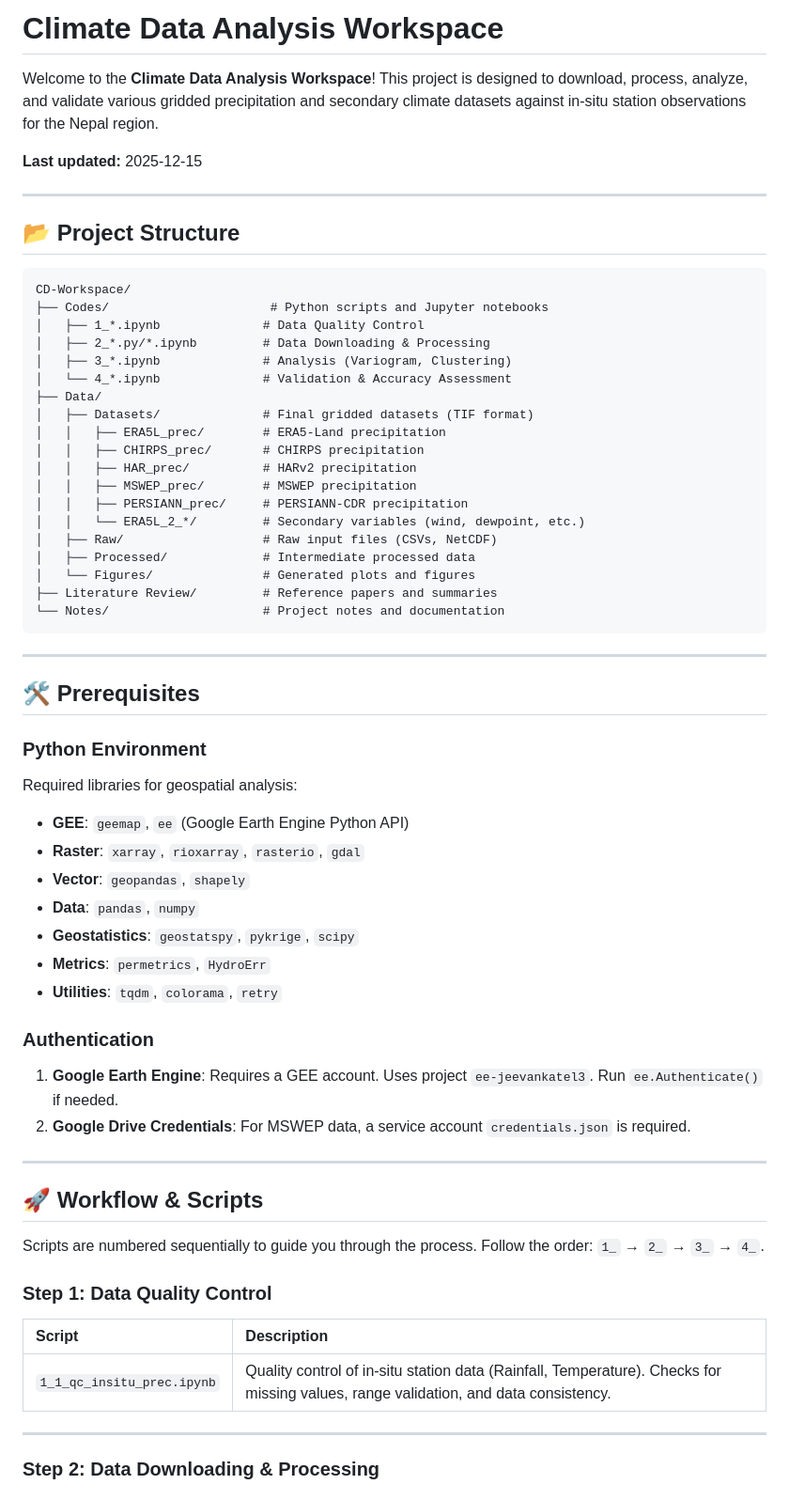
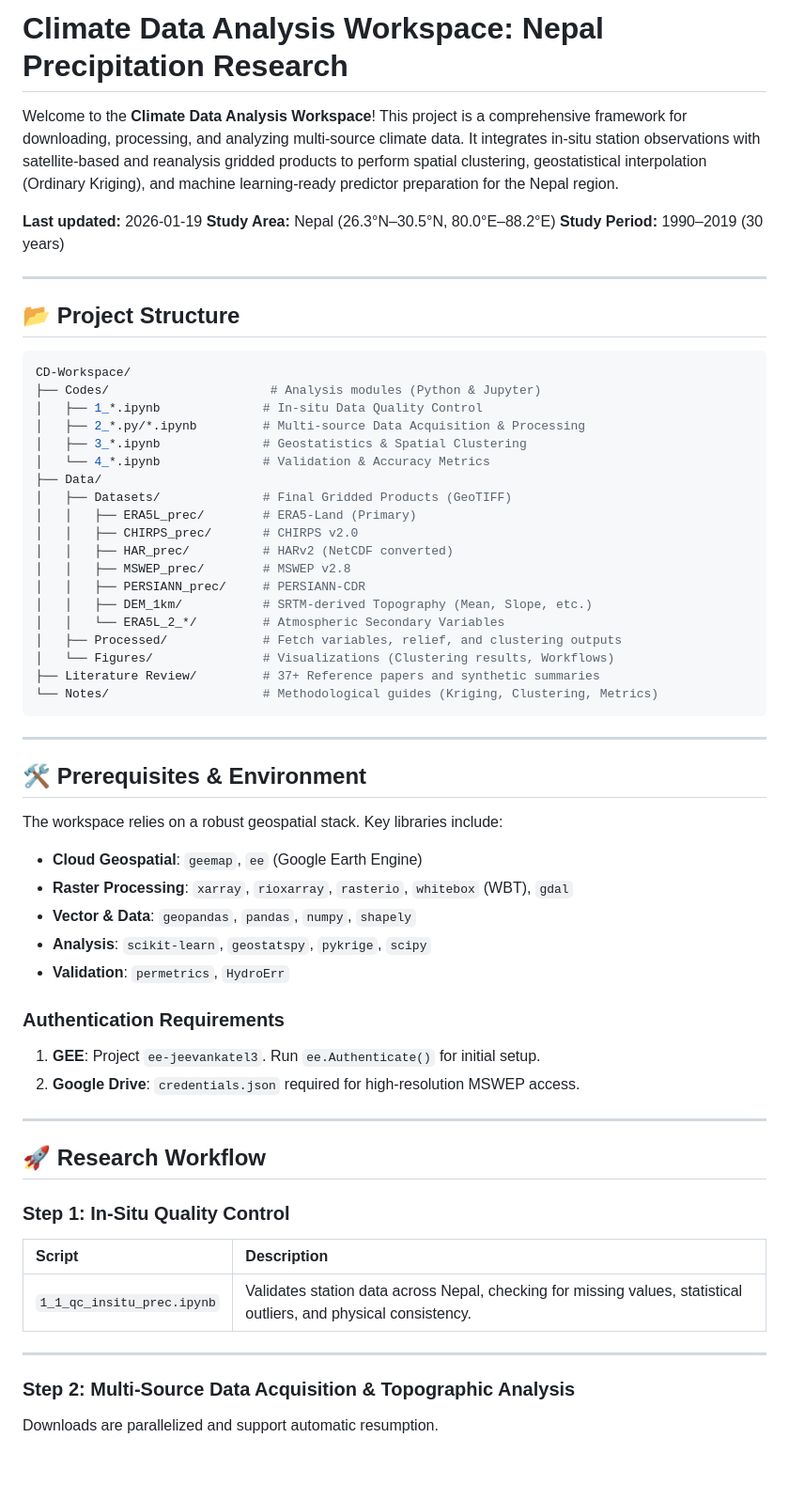
Before and after one commit to jeevankatel3-cell/Climate-Data-Nepal, a Markdown page: README.md, the part around one of its changes. Shown at 94% size. Drawn GitHub-style; blank space fills up the shorter version.

````diff
--- a/README.md
+++ b/README.md
@@ -1,65 +1,63 @@
-# Climate Data Analysis Workspace
+# Climate Data Analysis Workspace: Nepal Precipitation Research
 
-Welcome to the **Climate Data Analysis Workspace**! This project is designed to download, process, analyze, and validate various gridded precipitation and secondary climate datasets against in-situ station observations for the Nepal region.
+Welcome to the **Climate Data Analysis Workspace**! This project is a comprehensive framework for downloading, processing, and analyzing multi-source climate data. It integrates in-situ station observations with satellite-based and reanalysis gridded products to perform spatial clustering, geostatistical interpolation (Ordinary Kriging), and machine learning-ready predictor preparation for the Nepal region.
 
-**Last updated:** 2025-12-15
+**Last updated:** 2026-01-19
+**Study Area:** Nepal (26.3°N–30.5°N, 80.0°E–88.2°E)
+**Study Period:** 1990–2019 (30 years)
 
 ---
 
 ## 📂 Project Structure
 
-```
+```bash
 CD-Workspace/
-├── Codes/                      # Python scripts and Jupyter notebooks
-│   ├── 1_*.ipynb              # Data Quality Control
-│   ├── 2_*.py/*.ipynb         # Data Downloading & Processing
-│   ├── 3_*.ipynb              # Analysis (Variogram, Clustering)
-│   └── 4_*.ipynb              # Validation & Accuracy Assessment
+├── Codes/                      # Analysis modules (Python & Jupyter)
+│   ├── 1_*.ipynb              # In-situ Data Quality Control
+│   ├── 2_*.py/*.ipynb         # Multi-source Data Acquisition & Processing
+│   ├── 3_*.ipynb              # Geostatistics & Spatial Clustering
+│   └── 4_*.ipynb              # Validation & Accuracy Metrics
 ├── Data/
-│   ├── Datasets/              # Final gridded datasets (TIF format)
-│   │   ├── ERA5L_prec/        # ERA5-Land precipitation
-│   │   ├── CHIRPS_prec/       # CHIRPS precipitation
-│   │   ├── HAR_prec/          # HARv2 precipitation
-│   │   ├── MSWEP_prec/        # MSWEP precipitation
-│   │   ├── PERSIANN_prec/     # PERSIANN-CDR precipitation
-│   │   └── ERA5L_2_*/         # Secondary variables (wind, dewpoint, etc.)
-│   ├── Raw/                   # Raw input files (CSVs, NetCDF)
-│   ├── Processed/             # Intermediate processed data
-│   └── Figures/               # Generated plots and figures
-├── Literature Review/         # Reference papers and summaries
-└── Notes/                     # Project notes and documentation
+│   ├── Datasets/              # Final Gridded Products (GeoTIFF)
+│   │   ├── ERA5L_prec/        # ERA5-Land (Primary)
+│   │   ├── CHIRPS_prec/       # CHIRPS v2.0
+│   │   ├── HAR_prec/          # HARv2 (NetCDF converted)
+│   │   ├── MSWEP_prec/        # MSWEP v2.8
+│   │   ├── PERSIANN_prec/     # PERSIANN-CDR
+│   │   ├── DEM_1km/           # SRTM-derived Topography (Mean, Slope, etc.)
+│   │   └── ERA5L_2_*/         # Atmospheric Secondary Variables
+│   ├── Processed/             # Fetch variables, relief, and clustering outputs
+│   └── Figures/               # Visualizations (Clustering results, Workflows)
+├── Literature Review/         # 37+ Reference papers and synthetic summaries
+└── Notes/                     # Methodological guides (Kriging, Clustering, Metrics)
 ```
 
 ---
 
-## 🛠 Prerequisites
+## 🛠 Prerequisites & Environment
 
-### Python Environment
-Required libraries for geospatial analysis:
-- **GEE**: `geemap`, `ee` (Google Earth Engine Python API)
-- **Raster**: `xarray`, `rioxarray`, `rasterio`, `gdal`
-- **Vector**: `geopandas`, `shapely`
-- **Data**: `pandas`, `numpy`
-- **Geostatistics**: `geostatspy`, `pykrige`, `scipy`
-- **Metrics**: `permetrics`, `HydroErr`
-- **Utilities**: `tqdm`, `colorama`, `retry`
+The workspace relies on a robust geospatial stack. Key libraries include:
+- **Cloud Geospatial**: `geemap`, `ee` (Google Earth Engine)
+- **Raster Processing**: `xarray`, `rioxarray`, `rasterio`, `whitebox` (WBT), `gdal`
+- **Vector & Data**: `geopandas`, `pandas`, `numpy`, `shapely`
+- **Analysis**: `scikit-learn`, `geostatspy`, `pykrige`, `scipy`
+- **Validation**: `permetrics`, `HydroErr`
 
-### Authentication
-1. **Google Earth Engine**: Requires a GEE account. Uses project `ee-jeevankatel3`. Run `ee.Authenticate()` if needed.
-2. **Google Drive Credentials**: For MSWEP data, a service account `credentials.json` is required.
+### Authentication Requirements
+1. **GEE**: Project `ee-jeevankatel3`. Run `ee.Authenticate()` for initial setup.
+2. **Google Drive**: `credentials.json` required for high-resolution MSWEP access.
 
 ---
 
-## 🚀 Workflow & Scripts
+## 🚀 Research Workflow
 
-Scripts are numbered sequentially to guide you through the process. Follow the order: `1_` → `2_` → `3_` → `4_`.
-
-### Step 1: Data Quality Control
+### Step 1: In-Situ Quality Control
 | Script | Description |
 |:---|:---|
-| `1_1_qc_insitu_prec.ipynb` | Quality control of in-situ station data (Rainfall, Temperature). Checks for missing values, range validation, and data consistency. |
+| `1_1_qc_insitu_prec.ipynb` | Validates station data across Nepal, checking for missing values, statistical outliers, and physical consistency. |
 
 ---
 
-### Step 2: Data Downloading & Processing
+### Step 2: Multi-Source Data Acquisition & Topographic Analysis
+Downloads are parallelized and support automatic resumption.
 
````
Also changed, not shown: other parts of README.md (+40 -73 lines).
